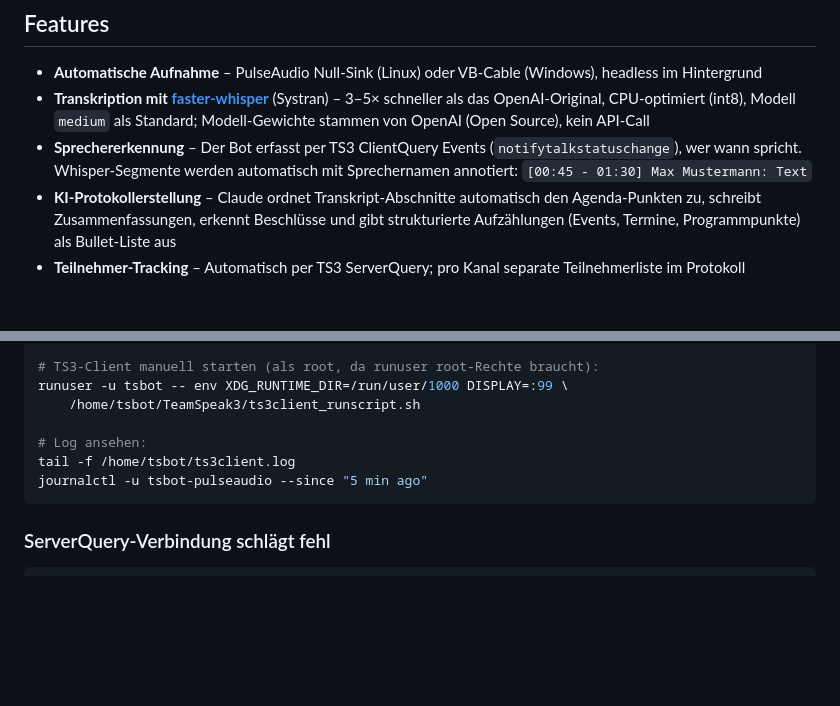
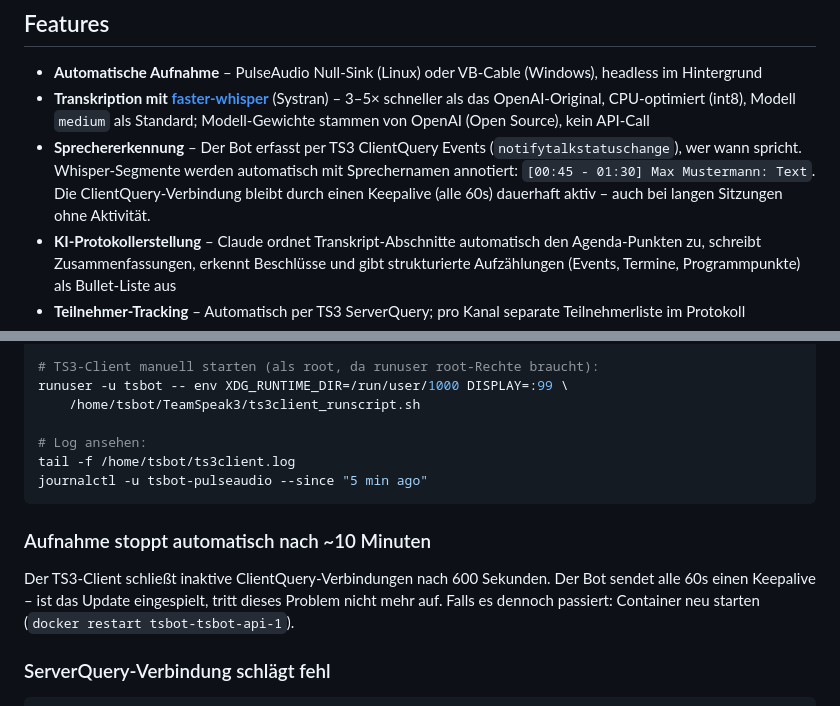
Before and after one commit to regover13/tsbot, a Markdown page: README.md, 2 parts joined by grey strips. Drawn GitHub-style; blank space fills up the shorter version.

Commit message:
Docs: Keepalive-Fix + Troubleshooting-Eintrag in README ergänzt
Co-Authored-By: Claude Sonnet 4.6 <noreply@anthropic.com>

````diff
--- a/README.md
+++ b/README.md
@@ -12,7 +12,8 @@ Protokolle benötigen, ohne manuell mitschreiben zu müssen.**
 - **Automatische Aufnahme** – PulseAudio Null-Sink (Linux) oder VB-Cable (Windows), headless im Hintergrund
 - **Transkription mit [faster-whisper](https://github.com/SYSTRAN/faster-whisper)** (Systran) – 3–5× schneller als das OpenAI-Original, CPU-optimiert (int8), Modell `medium` als Standard; Modell-Gewichte stammen von OpenAI (Open Source), kein API-Call
 - **Sprechererkennung** – Der Bot erfasst per TS3 ClientQuery Events (`notifytalkstatuschange`), wer wann spricht.
-  Whisper-Segmente werden automatisch mit Sprechernamen annotiert: `[00:45 - 01:30] Max Mustermann: Text`
+  Whisper-Segmente werden automatisch mit Sprechernamen annotiert: `[00:45 - 01:30] Max Mustermann: Text`.
+  Die ClientQuery-Verbindung bleibt durch einen Keepalive (alle 60s) dauerhaft aktiv – auch bei langen Sitzungen ohne Aktivität.
 - **KI-Protokollerstellung** – Claude ordnet Transkript-Abschnitte automatisch den Agenda-Punkten zu,
   schreibt Zusammenfassungen, erkennt Beschlüsse und gibt strukturierte Aufzählungen (Events, Termine,
   Programmpunkte) als Bullet-Liste aus
@@ -732,6 +733,12 @@ tail -f /home/tsbot/ts3client.log
 journalctl -u tsbot-pulseaudio --since "5 min ago"
 ```
 
+### Aufnahme stoppt automatisch nach ~10 Minuten
+
+Der TS3-Client schließt inaktive ClientQuery-Verbindungen nach 600 Sekunden.
+Der Bot sendet alle 60s einen Keepalive – ist das Update eingespielt, tritt dieses Problem nicht mehr auf.
+Falls es dennoch passiert: Container neu starten (`docker restart tsbot-tsbot-api-1`).
+
 ### ServerQuery-Verbindung schlägt fehl
 
 ```bash
````
